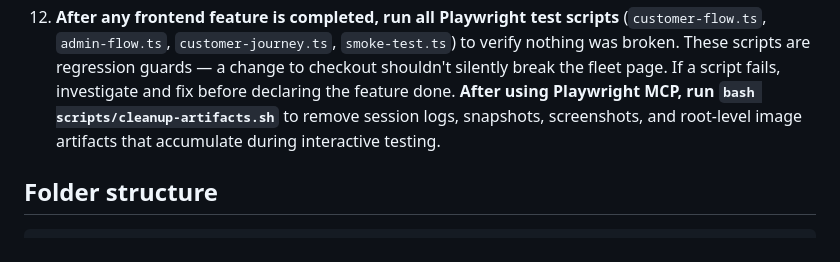
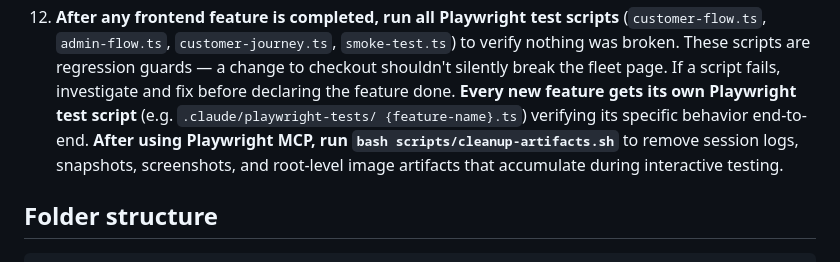
Before and after one commit to adilsoukaini/Car-Rental, a Markdown page: CLAUDE.md, the part around the change. Rendered like a GitHub page.

Commit message:
docs: Hard Rule 12 — every new feature gets its own Playwright test script

```diff
--- a/CLAUDE.md
+++ b/CLAUDE.md
@@ -65,10 +65,12 @@ it governs how every phase gets built and verified, not just what gets built.
     (`customer-flow.ts`, `admin-flow.ts`, `customer-journey.ts`, `smoke-test.ts`)
     to verify nothing was broken. These scripts are regression guards — a change
     to checkout shouldn't silently break the fleet page. If a script fails,
-    investigate and fix before declaring the feature done. **After using
-    Playwright MCP, run `bash scripts/cleanup-artifacts.sh`** to remove session
-    logs, snapshots, screenshots, and root-level image artifacts that accumulate
-    during interactive testing.
+    investigate and fix before declaring the feature done. **Every new feature
+    gets its own Playwright test script** (e.g. `.claude/playwright-tests/
+    {feature-name}.ts`) verifying its specific behavior end-to-end. **After
+    using Playwright MCP, run `bash scripts/cleanup-artifacts.sh`** to remove
+    session logs, snapshots, screenshots, and root-level image artifacts that
+    accumulate during interactive testing.
 
 ## Folder structure
 
```
